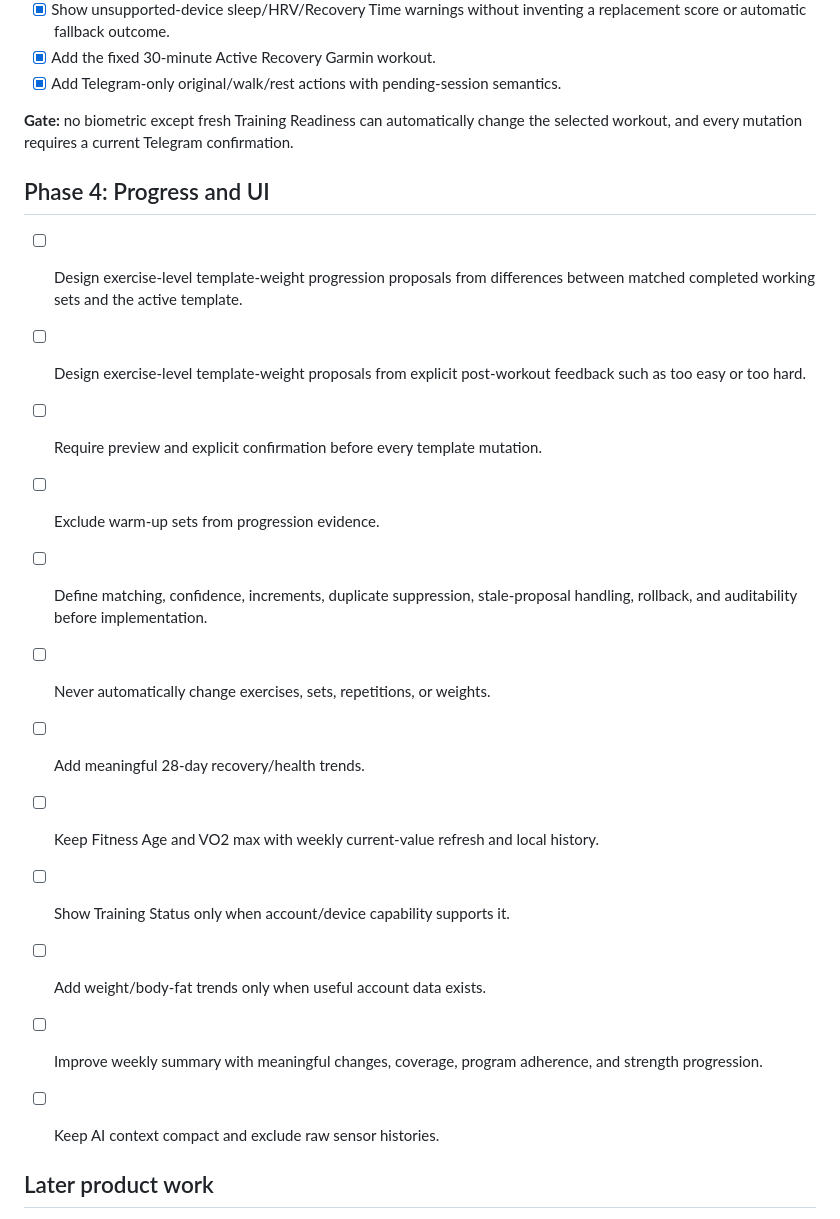
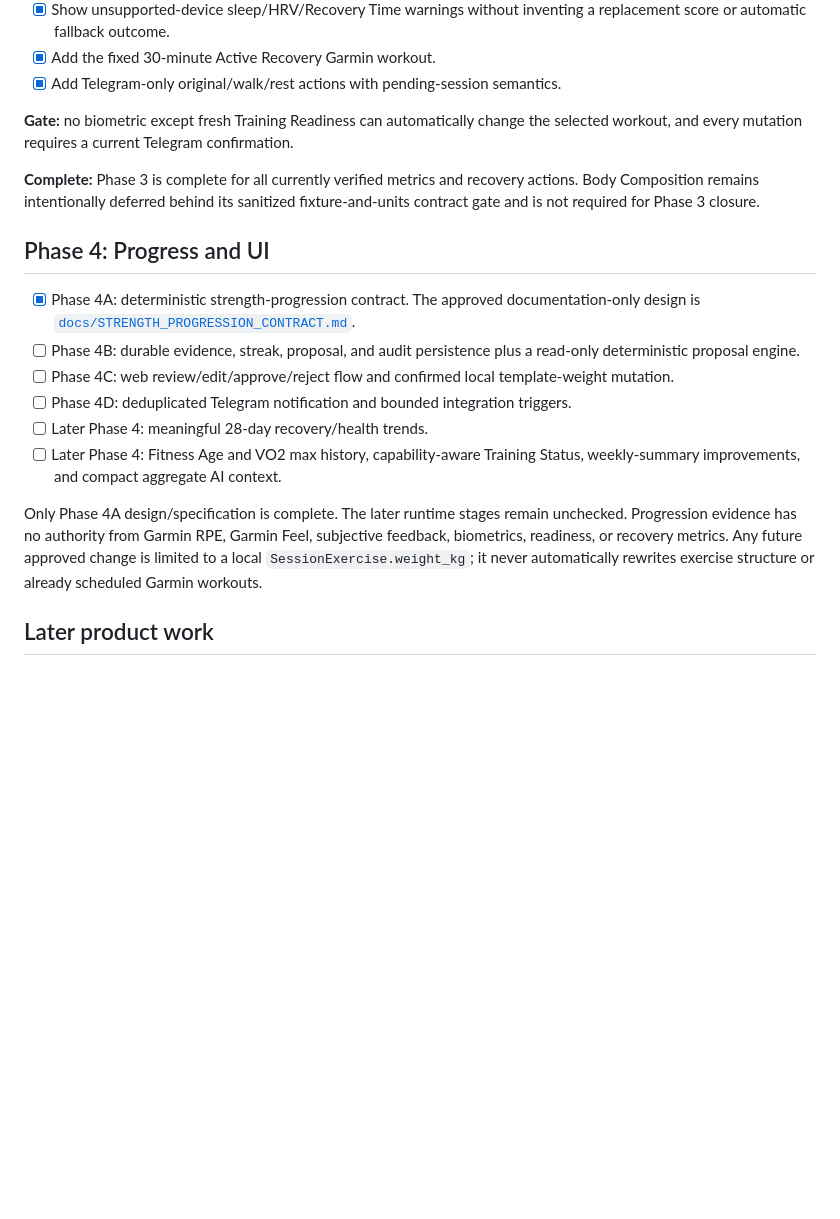
Before and after one commit to alonibh/GarminCoach, a Markdown page: ROADMAP.md, the part around the change. GitHub-like rendering; blank space fills up the shorter version.

Commit message:
docs: specify strength progression proposals

```diff
--- a/ROADMAP.md
+++ b/ROADMAP.md
@@ -81,22 +81,29 @@ resumes safely after failure, and never restarts a monolithic 90-day health craw
 **Gate:** no biometric except fresh Training Readiness can automatically change
 the selected workout, and every mutation requires a current Telegram confirmation.
 
+**Complete:** Phase 3 is complete for all currently verified metrics and recovery actions. Body Composition remains intentionally deferred behind its sanitized fixture-and-units contract gate and is not required for Phase 3 closure.
+
 ## Phase 4: Progress and UI
 
-- [ ] Design exercise-level template-weight progression proposals from differences between matched completed working sets and the active template.
-- [ ] Design exercise-level template-weight proposals from explicit post-workout feedback such as too easy or too hard.
-- [ ] Require preview and explicit confirmation before every template mutation.
-- [ ] Exclude warm-up sets from progression evidence.
-- [ ] Define matching, confidence, increments, duplicate suppression, stale-proposal handling, rollback, and auditability before implementation.
-- [ ] Never automatically change exercises, sets, repetitions, or weights.
+- [x] Phase 4A: deterministic strength-progression contract. The approved
+  documentation-only design is
+  [`docs/STRENGTH_PROGRESSION_CONTRACT.md`](docs/STRENGTH_PROGRESSION_CONTRACT.md).
+- [ ] Phase 4B: durable evidence, streak, proposal, and audit persistence plus a
+  read-only deterministic proposal engine.
+- [ ] Phase 4C: web review/edit/approve/reject flow and confirmed local
+  template-weight mutation.
+- [ ] Phase 4D: deduplicated Telegram notification and bounded integration
+  triggers.
+- [ ] Later Phase 4: meaningful 28-day recovery/health trends.
+- [ ] Later Phase 4: Fitness Age and VO2 max history, capability-aware Training
+  Status, weekly-summary improvements, and compact aggregate AI context.
 
-- [ ] Add meaningful 28-day recovery/health trends.
-- [ ] Keep Fitness Age and VO2 max with weekly current-value refresh and local history.
-- [ ] Show Training Status only when account/device capability supports it.
-- [ ] Add weight/body-fat trends only when useful account data exists.
-- [ ] Improve weekly summary with meaningful changes, coverage, program adherence,
-  and strength progression.
-- [ ] Keep AI context compact and exclude raw sensor histories.
+Only Phase 4A design/specification is complete. The later runtime stages remain
+unchecked. Progression evidence has no authority from Garmin RPE, Garmin Feel,
+subjective feedback, biometrics, readiness, or recovery metrics. Any future
+approved change is limited to a local `SessionExercise.weight_kg`; it never
+automatically rewrites exercise structure or already scheduled Garmin workouts.
+
 
 ## Later product work
 
```
Also changed, not shown: docs/STRENGTH_PROGRESSION_CONTRACT.md (added, +151 -0 lines).
